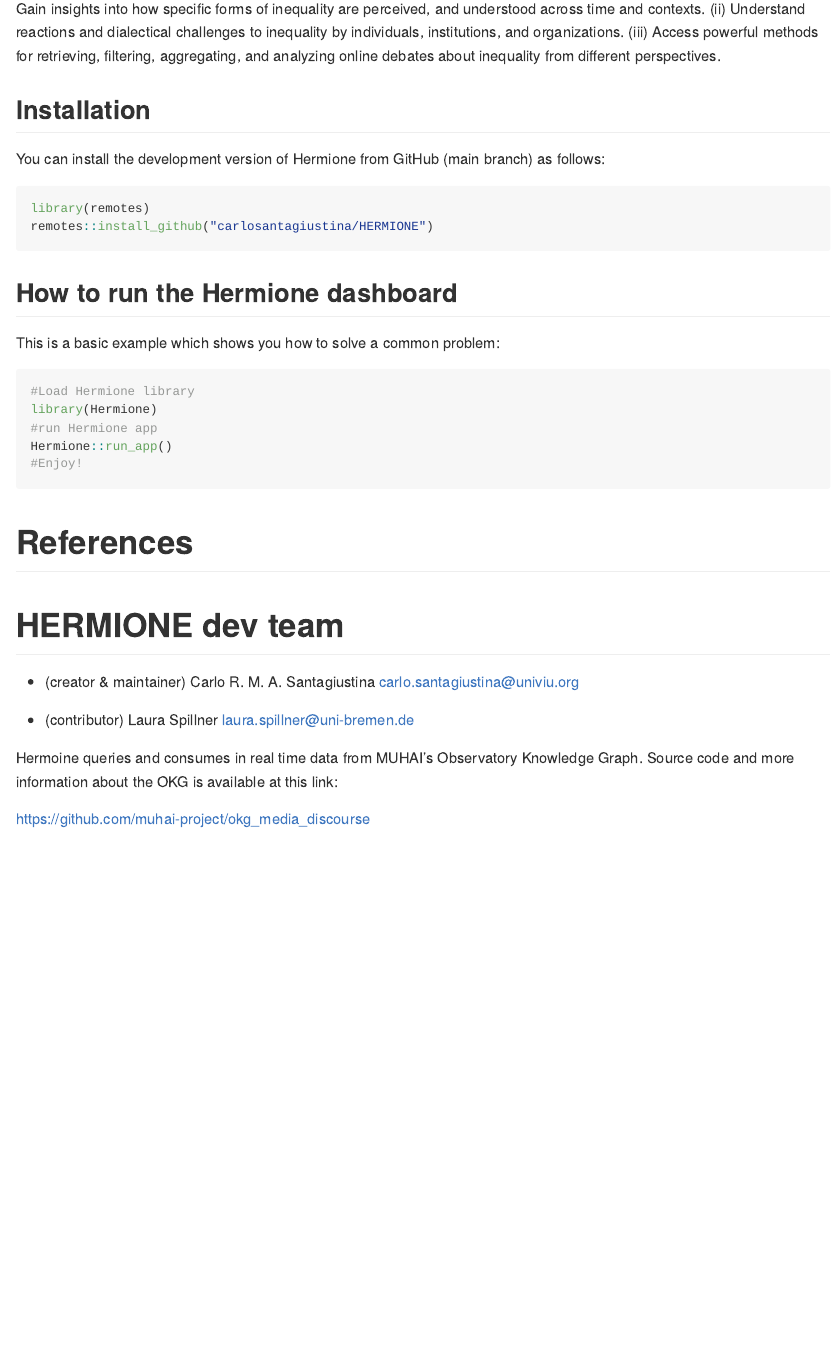
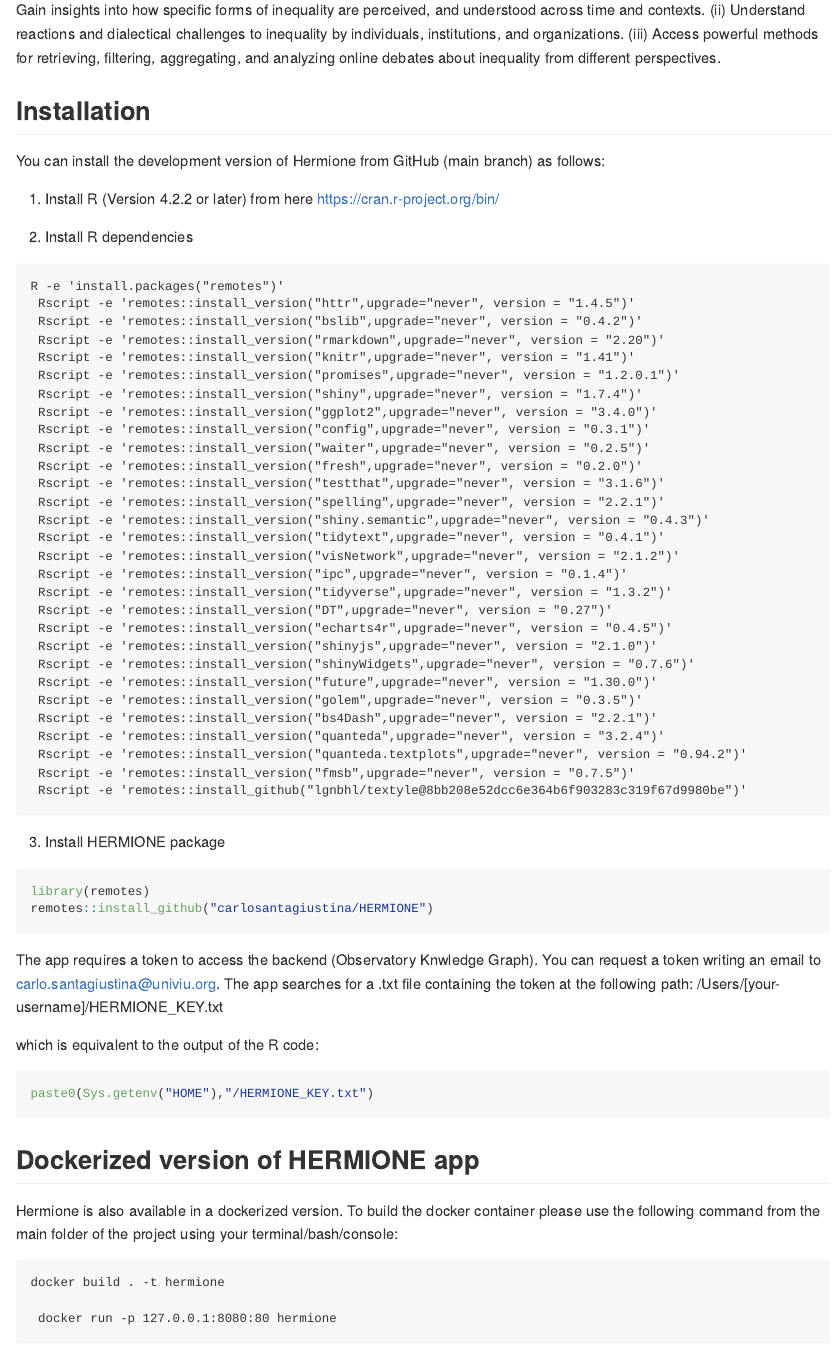
Before and after one commit to carlosantagiustina/HERMIONE, an R Markdown document (README.Rmd): the page in a window 1100 px wide, from 320 px down before the commit and from 340 px down after it, so that both start at the same text. Rendered offline with R 4.5, knitr and Pandoc, with nearby package versions; badge pictures from the web are left out.

Commit message:
Updated Readme.Rmd (install instructions)

````diff
--- a/README.Rmd
+++ b/README.Rmd
@@ -30,16 +29,75 @@
 
 You can install the development version of Hermione from GitHub (main branch) as follows:
 
-``` r
+1. Install R (Version 4.2.2 or later) from here [https://cran.r-project.org/bin/](https://cran.r-project.org/bin/)
+
+2. Install R dependencies
+
+```
+R -e 'install.packages("remotes")'
+ Rscript -e 'remotes::install_version("httr",upgrade="never", version = "1.4.5")'
+ Rscript -e 'remotes::install_version("bslib",upgrade="never", version = "0.4.2")'
+ Rscript -e 'remotes::install_version("rmarkdown",upgrade="never", version = "2.20")'
+ Rscript -e 'remotes::install_version("knitr",upgrade="never", version = "1.41")'
+ Rscript -e 'remotes::install_version("promises",upgrade="never", version = "1.2.0.1")'
+ Rscript -e 'remotes::install_version("shiny",upgrade="never", version = "1.7.4")'
+ Rscript -e 'remotes::install_version("ggplot2",upgrade="never", version = "3.4.0")'
+ Rscript -e 'remotes::install_version("config",upgrade="never", version = "0.3.1")'
+ Rscript -e 'remotes::install_version("waiter",upgrade="never", version = "0.2.5")'
+ Rscript -e 'remotes::install_version("fresh",upgrade="never", version = "0.2.0")'
+ Rscript -e 'remotes::install_version("testthat",upgrade="never", version = "3.1.6")'
+ Rscript -e 'remotes::install_version("spelling",upgrade="never", version = "2.2.1")'
+ Rscript -e 'remotes::install_version("shiny.semantic",upgrade="never", version = "0.4.3")'
+ Rscript -e 'remotes::install_version("tidytext",upgrade="never", version = "0.4.1")'
+ Rscript -e 'remotes::install_version("visNetwork",upgrade="never", version = "2.1.2")'
+ Rscript -e 'remotes::install_version("ipc",upgrade="never", version = "0.1.4")'
+ Rscript -e 'remotes::install_version("tidyverse",upgrade="never", version = "1.3.2")'
+ Rscript -e 'remotes::install_version("DT",upgrade="never", version = "0.27")'
+ Rscript -e 'remotes::install_version("echarts4r",upgrade="never", version = "0.4.5")'
+ Rscript -e 'remotes::install_version("shinyjs",upgrade="never", version = "2.1.0")'
+ Rscript -e 'remotes::install_version("shinyWidgets",upgrade="never", version = "0.7.6")'
+ Rscript -e 'remotes::install_version("future",upgrade="never", version = "1.30.0")'
+ Rscript -e 'remotes::install_version("golem",upgrade="never", version = "0.3.5")'
+ Rscript -e 'remotes::install_version("bs4Dash",upgrade="never", version = "2.2.1")'
+ Rscript -e 'remotes::install_version("quanteda",upgrade="never", version = "3.2.4")'
+ Rscript -e 'remotes::install_version("quanteda.textplots",upgrade="never", version = "0.94.2")'
+ Rscript -e 'remotes::install_version("fmsb",upgrade="never", version = "0.7.5")'
+ Rscript -e 'remotes::install_github("lgnbhl/textyle@8bb208e52dcc6e364b6f903283c319f67d9980be")'
+```
+
+3. Install HERMIONE package
+
+```{r, eval = FALSE}
 library(remotes)
 remotes::install_github("carlosantagiustina/HERMIONE")
+```
+
+The app requires a token to access the backend (Observatory Knwledge Graph).
+You can request a token writing an email to [carlo.santagiustina@univiu.org](mailto:carlo.santagiustina@univiu.org).
+The app searches for a .txt file containing the token at the following path:
+/Users/[your-username]/HERMIONE_KEY.txt
+
+which is equivalent to the output of the R code:
+
+```{r, eval = FALSE}
+paste0(Sys.getenv("HOME"),"/HERMIONE_KEY.txt")
+```
+
+## Dockerized version of HERMIONE app
+Hermione is also available in a dockerized version.
+To build the docker container please use the following command from the main folder of the project using your terminal/bash/console:
+
+```
+docker build . -t hermione
+
+ docker run -p 127.0.0.1:8080:80 hermione
 ```
 
 ## How to run the Hermione dashboard
 
 This is a basic example which shows you how to solve a common problem:
 
-```{r load, eval = FALSE}
+```{r, eval = FALSE}
 #Load Hermione library
 library(Hermione)
 #run Hermione app
````
Also changed, not shown: R/app_ui.R (+1 -1 lines), README.md, README.Rmd (4 more changed lines), 3 other files.
